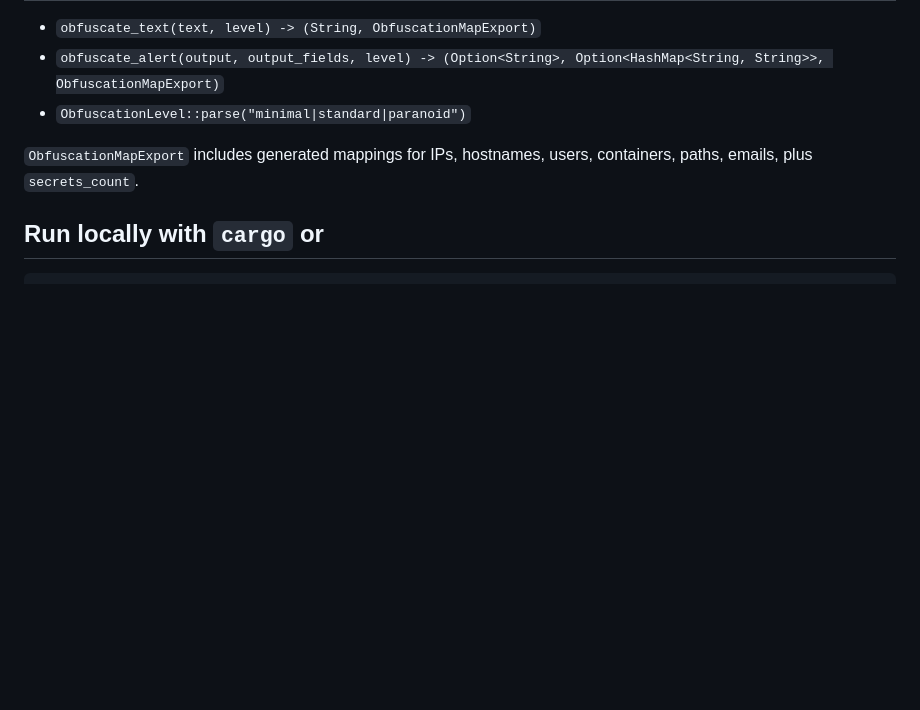
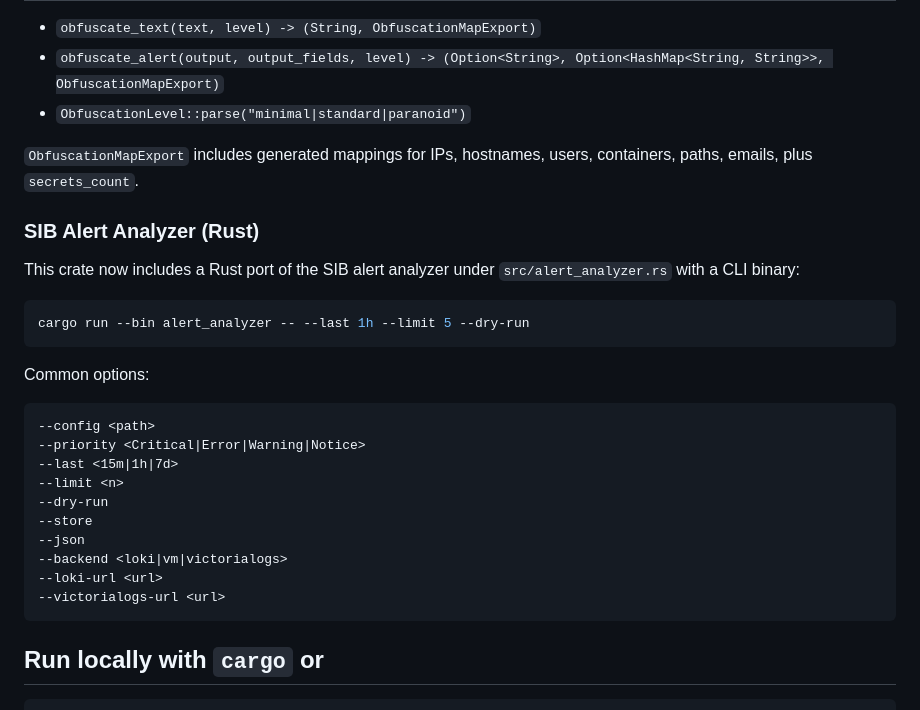
Before and after one commit to 89jobrien/obfsck, a Markdown page: README.md, the part around the change. Rendered like a GitHub page; blank space fills up the shorter version.

Commit message:
docs(readme): document SIB alert analyzer feature
Add documentation for the new Rust-based alert analyzer:
- Usage examples with cargo run
- CLI options reference (config, priority, time range, output)
- Backend options (loki, vm, victorialogs)
- Integration with existing obfuscation features

Co-Authored-By: Claude Sonnet 4.5 <noreply@anthropic.com>

````diff
--- a/README.md
+++ b/README.md
@@ -79,6 +79,29 @@ cargo bench
 
 `ObfuscationMapExport` includes generated mappings for IPs, hostnames, users, containers, paths, emails, plus `secrets_count`.
 
+### SIB Alert Analyzer (Rust)
+
+This crate now includes a Rust port of the SIB alert analyzer under `src/alert_analyzer.rs` with a CLI binary:
+
+```bash
+cargo run --bin alert_analyzer -- --last 1h --limit 5 --dry-run
+```
+
+Common options:
+
+```text
+--config <path>
+--priority <Critical|Error|Warning|Notice>
+--last <15m|1h|7d>
+--limit <n>
+--dry-run
+--store
+--json
+--backend <loki|vm|victorialogs>
+--loki-url <url>
+--victorialogs-url <url>
+```
+
 ## Run locally with `cargo` or
 
 ```bash
````
